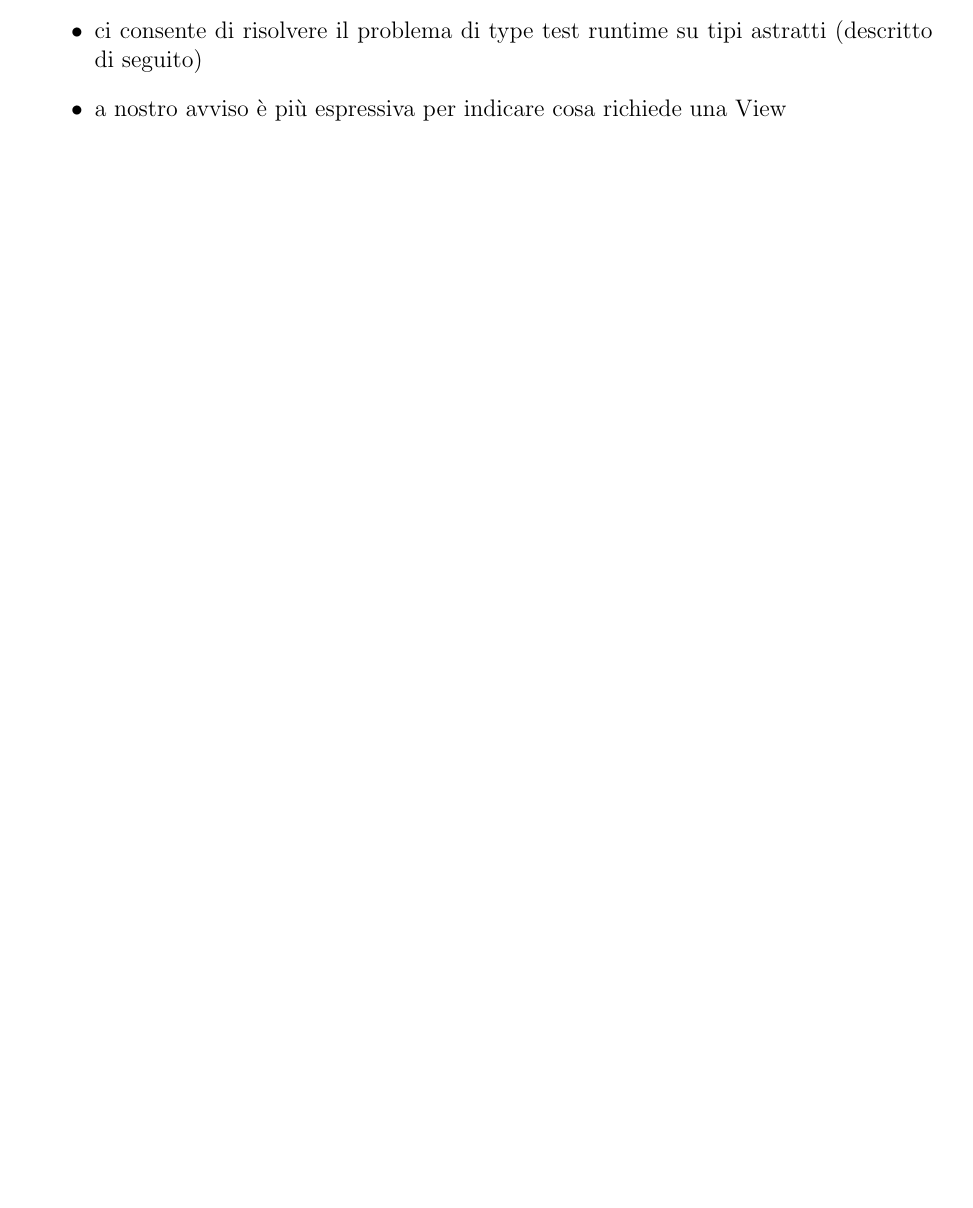
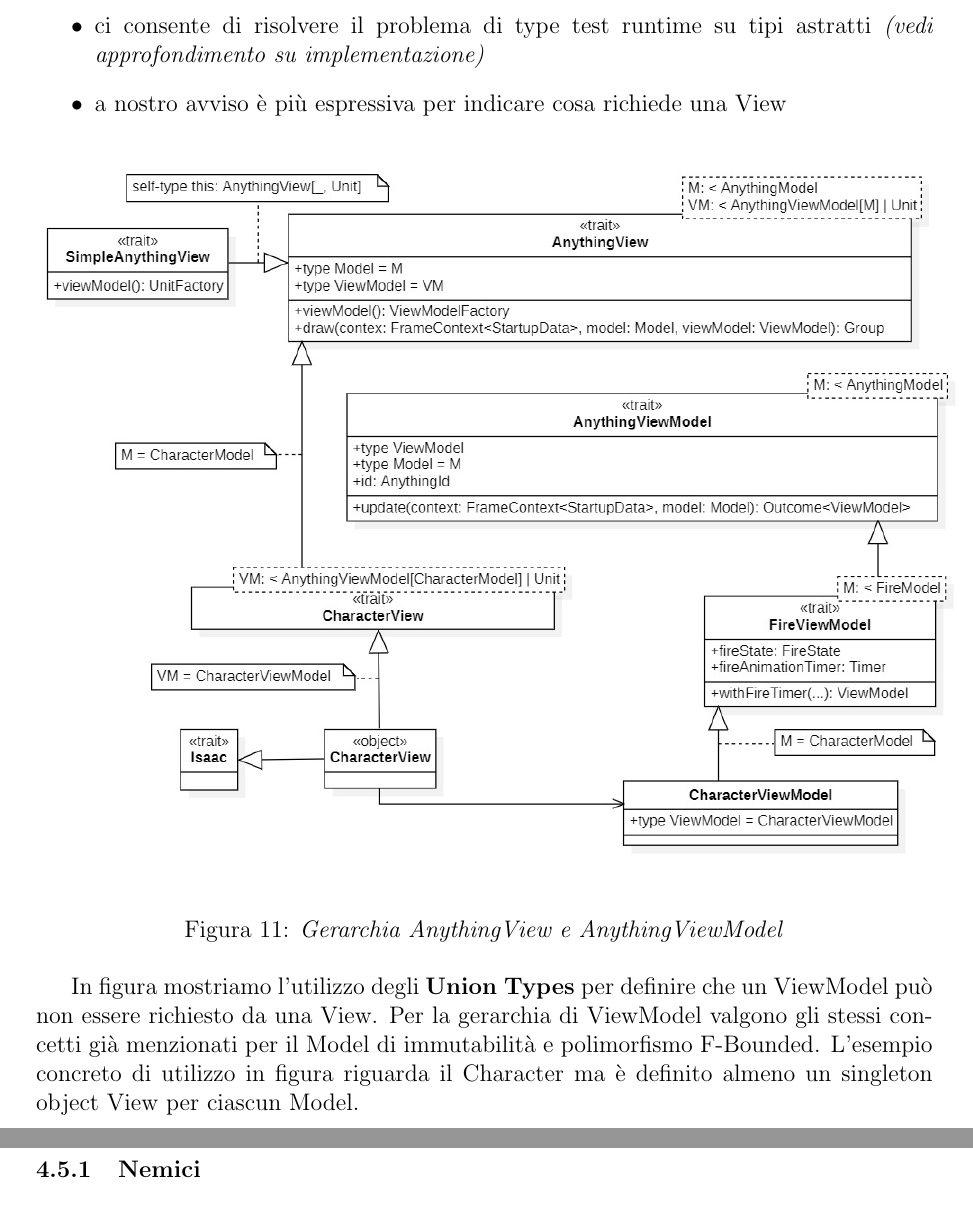
Before and after one commit to federicomazzini3/pps-lns, a LaTeX document (doc/report/lostnsouls-report.tex, which reads doc/report/sections/alan-implementation.tex, doc/report/sections/detail-design.tex): part of page 34 of 59 before the commit and two parts of pages 29 and 30 of 61 after it, the two joined at a grey line, cut so that both start at the same text, the shorter picture padded with empty space. Compiled offline with pdfLaTeX.

Commit message:
Report: detail update

```diff
--- a/doc/report/sections/alan-implementation.tex
+++ b/doc/report/sections/alan-implementation.tex
@@ -123,6 +111,6 @@ Nella versione finale tuttavia i due tipi interni vengono collegati a dei parame
-    \item ci consente di risolvere il problema di type test runtime su tipi astratti (descritto di seguito)
-    \item a nostro avviso è più espressiva per indicare cosa richiede una View
-\end{itemize}
+
+Nel codice che segue da notare è il context bound \textbf{Typeable} (alias di TypeTest[Any,T]) che importa ed abilita gli impliciti TypeTest[Any,M] e TypeTest[Any,VM] i quali ci permettono in modo molto veloce, pulito e sicuro di eseguire una draw dato un Model o ViewModel non correttamente tipati.
+
 
 \begin{lstlisting}[language=Scala]
 trait AnythingView[M <: AnythingModel: Typeable, VM <: AnythingViewModel[M] | Unit: Typeable] {
--- a/doc/report/sections/detail-design.tex
+++ b/doc/report/sections/detail-design.tex
@@ -93,3 +108,22 @@ Di seguito in figura 10 mostriamo come sono stati definiti i nemici a livello di
+    \item ci consente di risolvere il problema di type test runtime su tipi astratti \textit{(vedi approfondimento su implementazione)}
+    \item a nostro avviso è più espressiva per indicare cosa richiede una View
+\end{itemize}
+
+\begin{figure}[!hbt]
+    \centering
+    \includegraphics[scale=0.45]{AnythingViewModel.jpg}
+    \caption{\textit{Gerarchia AnythingView e AnythingViewModel}}
+\end{figure}
+
+In figura mostriamo l'utilizzo degli \textbf{Union Types} per definire che un ViewModel può non essere richiesto da una View.
+Per la gerarchia di ViewModel valgono gli stessi concetti già menzionati per il Model di immutabilità e polimorfismo F-Bounded.
+L'esempio concreto di utilizzo in figura riguarda il Character ma è definito almeno un singleton object View per ciascun Model.
+
+\subsubsection{Nemici}
+
+
+
+
 \subsection{Pattern di progettazione}
 Di seguito si elencano brevemente i pattern di progettazione utilizzati.
 \subsubsection{Family polimorphism}
```
Also changed, not shown: doc/report/img/AnythingModel.jpg, doc/report/img/AnythingViewModel.jpg (added), doc/report/sections/alan-implementation.tex (15 more changed lines), doc/report/sections/detail-design.tex (15 more changed lines), 1 other file.
